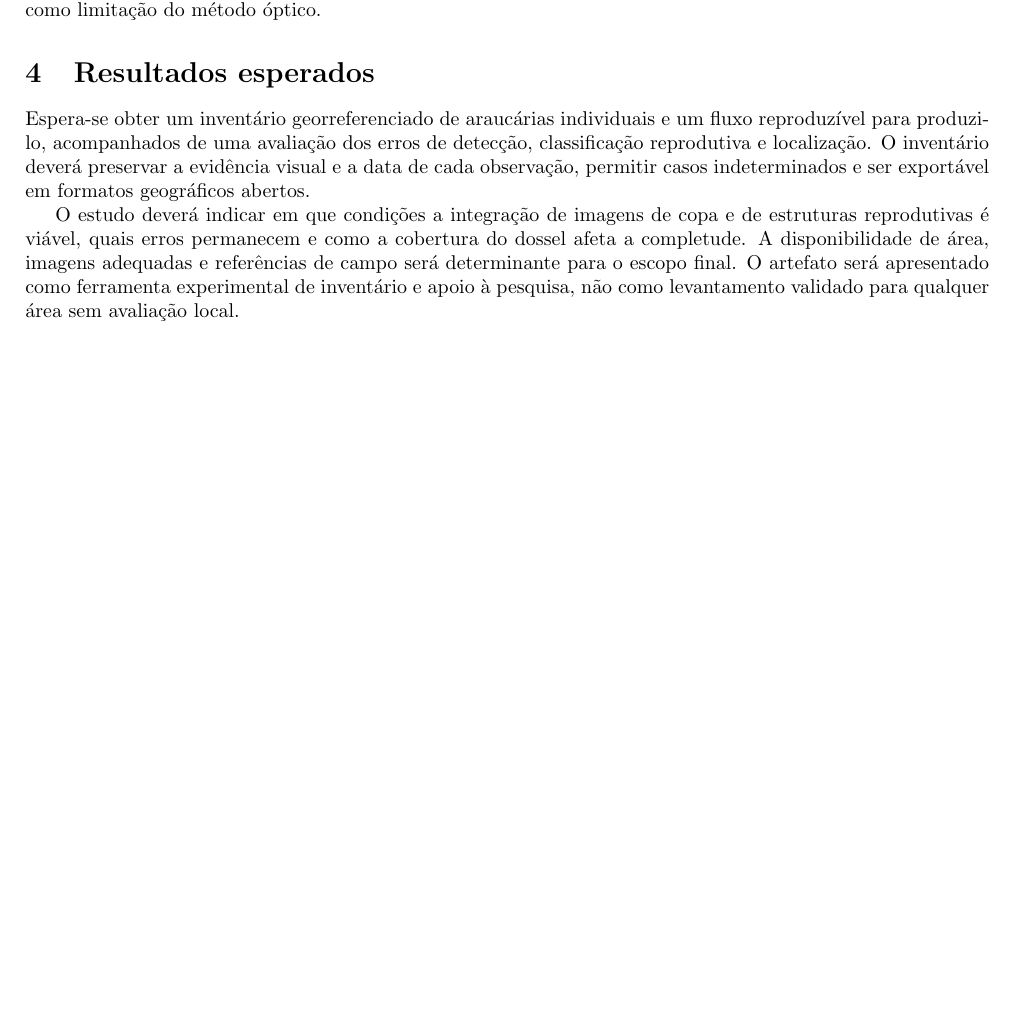
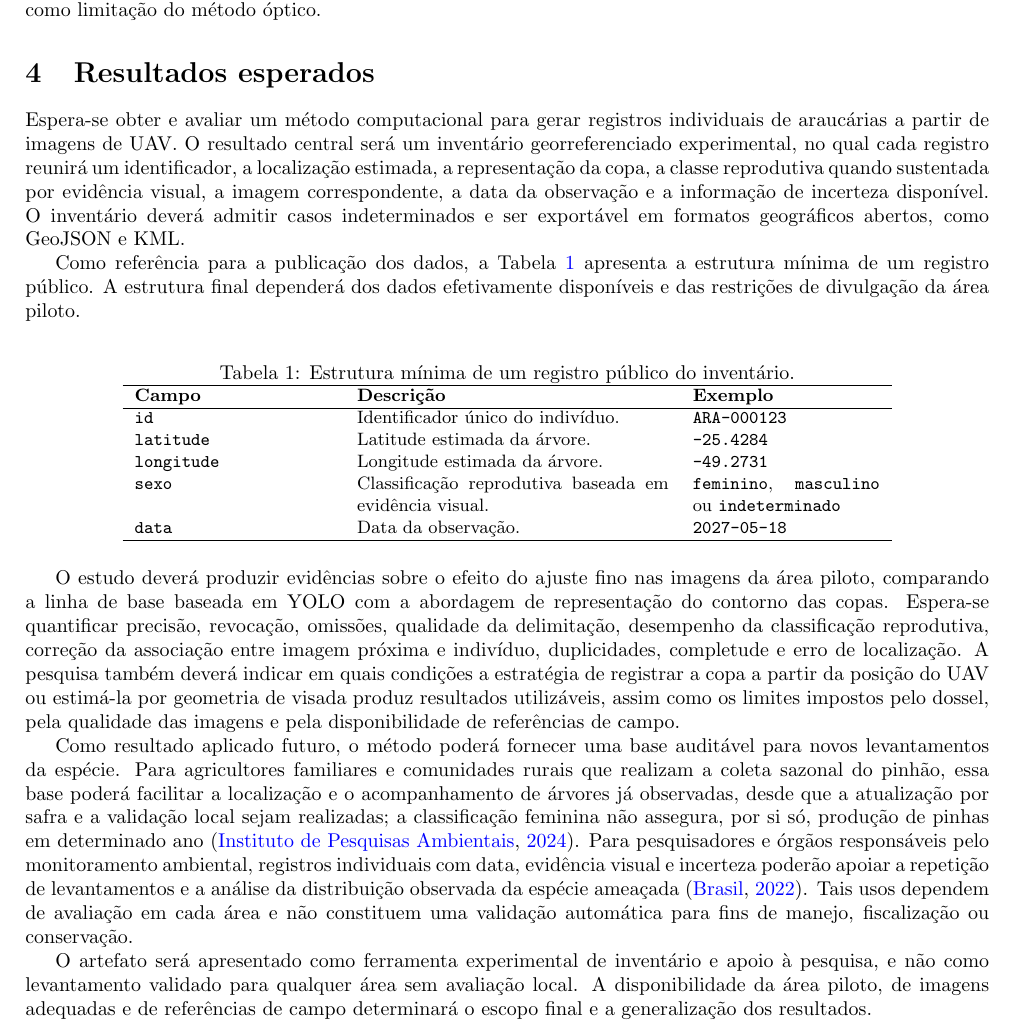
Before and after one commit to Mateus-Gabardo/projeto-mestrado, a LaTeX document (inventario-araucarias/main.tex, which reads inventario-araucarias/texto/corpo.tex): part of page 4 of 4 before the commit and part of page 4 of 5 after it, cut so that both start at the same text, the shorter picture padded with empty space. Compiled offline with pdfLaTeX.

Commit message:
Define resultados esperados do inventario

```diff
--- a/inventario-araucarias/texto/corpo.tex
+++ b/inventario-araucarias/texto/corpo.tex
@@ -60,6 +60,30 @@ Os dados serão divididos por indivíduo, trecho ou voo, reservando aproximadame
 
 \section{Resultados esperados}
 
-Espera-se obter um inventário georreferenciado de araucárias individuais e um fluxo reproduzível para produzi-lo, acompanhados de uma avaliação dos erros de detecção, classificação reprodutiva e localização. O inventário deverá preservar a evidência visual e a data de cada observação, permitir casos indeterminados e ser exportável em formatos geográficos abertos.
+Espera-se obter e avaliar um método computacional para gerar registros individuais de araucárias a partir de imagens de UAV. O resultado central será um inventário georreferenciado experimental, no qual cada registro reunirá um identificador, a localização estimada, a representação da copa, a classe reprodutiva quando sustentada por evidência visual, a imagem correspondente, a data da observação e a informação de incerteza disponível. O inventário deverá admitir casos indeterminados e ser exportável em formatos geográficos abertos, como GeoJSON e KML.
 
-O estudo deverá indicar em que condições a integração de imagens de copa e de estruturas reprodutivas é viável, quais erros permanecem e como a cobertura do dossel afeta a completude. A disponibilidade de área, imagens adequadas e referências de campo será determinante para o escopo final. O artefato será apresentado como ferramenta experimental de inventário e apoio à pesquisa, não como levantamento validado para qualquer área sem avaliação local.
+Como referência para a publicação dos dados, a Tabela \ref{tab:registro-publico} apresenta a estrutura mínima de um registro público. A estrutura final dependerá dos dados efetivamente disponíveis e das restrições de divulgação da área piloto.
+
+\begin{table}[htbp]
+\centering
+\small
+\caption{Estrutura mínima de um registro público do inventário.}
+\label{tab:registro-publico}
+\begin{tabular}{p{3.5cm} p{5.5cm} p{3.3cm}}
+\hline
+\textbf{Campo} & \textbf{Descrição} & \textbf{Exemplo} \\
+\hline
+\texttt{id} & Identificador único do indivíduo. & \texttt{ARA-000123} \\
+\texttt{latitude} & Latitude estimada da árvore. & \texttt{-25.4284} \\
+\texttt{longitude} & Longitude estimada da árvore. & \texttt{-49.2731} \\
+\texttt{sexo} & Classificação reprodutiva baseada em evidência visual. & \texttt{feminino}, \texttt{masculino} ou \texttt{indeterminado} \\
+\texttt{data} & Data da observação. & \texttt{2027-05-18} \\
+\hline
+\end{tabular}
+\end{table}
+
+O estudo deverá produzir evidências sobre o efeito do ajuste fino nas imagens da área piloto, comparando a linha de base baseada em YOLO com a abordagem de representação do contorno das copas. Espera-se quantificar precisão, revocação, omissões, qualidade da delimitação, desempenho da classificação reprodutiva, correção da associação entre imagem próxima e indivíduo, duplicidades, completude e erro de localização. A pesquisa também deverá indicar em quais condições a estratégia de registrar a copa a partir da posição do UAV ou estimá-la por geometria de visada produz resultados utilizáveis, assim como os limites impostos pelo dossel, pela qualidade das imagens e pela disponibilidade de referências de campo.
+
+Como resultado aplicado futuro, o método poderá fornecer uma base auditável para novos levantamentos da espécie. Para agricultores familiares e comunidades rurais que realizam a coleta sazonal do pinhão, essa base poderá facilitar a localização e o acompanhamento de árvores já observadas, desde que a atualização por safra e a validação local sejam realizadas; a classificação feminina não assegura, por si só, produção de pinhas em determinado ano \citep{ipa2024}. Para pesquisadores e órgãos responsáveis pelo monitoramento ambiental, registros individuais com data, evidência visual e incerteza poderão apoiar a repetição de levantamentos e a análise da distribuição observada da espécie ameaçada \citep{mma2022}. Tais usos dependem de avaliação em cada área e não constituem uma validação automática para fins de manejo, fiscalização ou conservação.
+
+O artefato será apresentado como ferramenta experimental de inventário e apoio à pesquisa, e não como levantamento validado para qualquer área sem avaliação local. A disponibilidade da área piloto, de imagens adequadas e de referências de campo determinará o escopo final e a generalização dos resultados.
```
